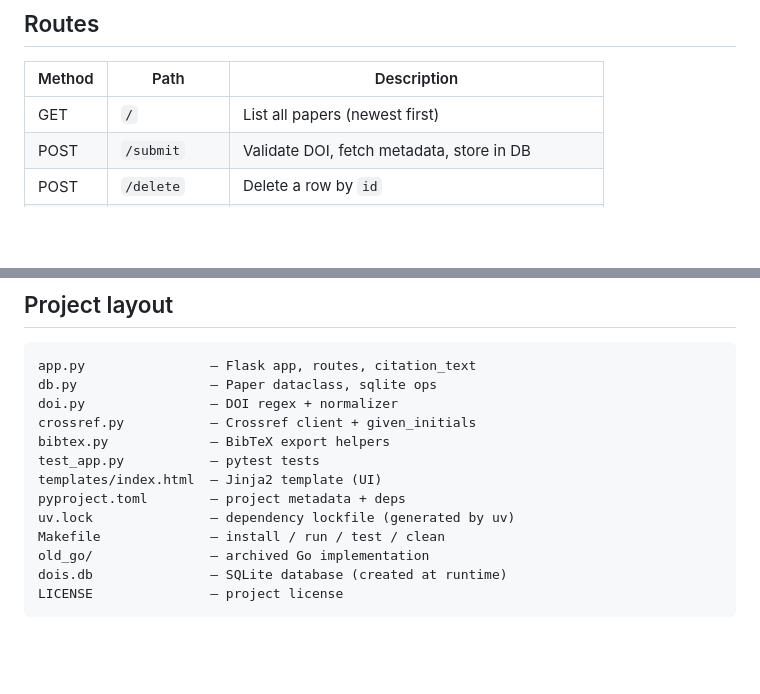
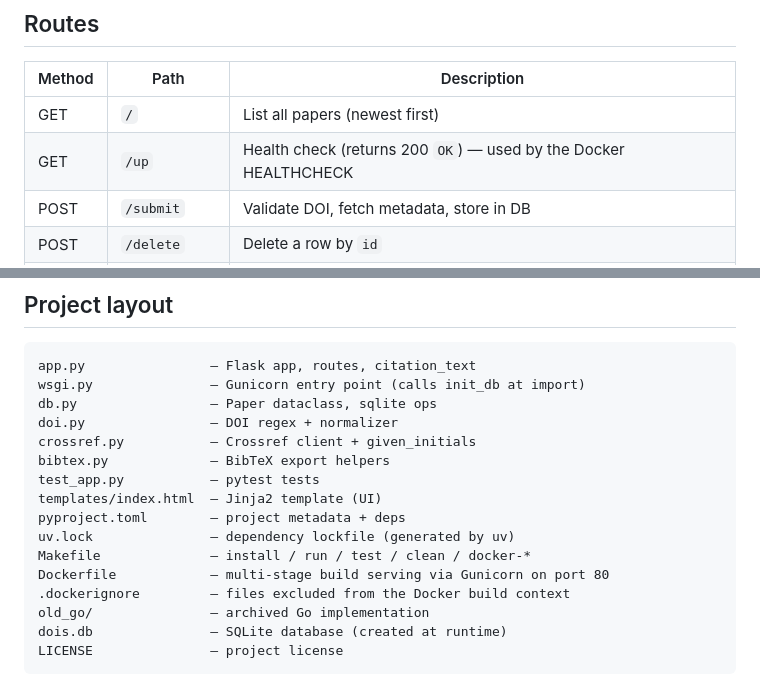
Before and after one commit to paulgribble/websitepapers, a Markdown page: README.md, 2 parts joined by grey strips. GitHub-like rendering; blank space fills up the shorter version.

````diff
--- a/README.md
+++ b/README.md
@@ -53,6 +53,7 @@ A `dois.db` SQLite file is created in the working directory on first run. If you
 | Method |     Path      |                  Description                  |
 | ------ | ------------- | --------------------------------------------- |
 | GET    | `/`           | List all papers (newest first)                |
+| GET    | `/up`         | Health check (returns 200 `OK`) — used by the Docker HEALTHCHECK |
 | POST   | `/submit`     | Validate DOI, fetch metadata, store in DB     |
 | POST   | `/delete`     | Delete a row by `id`                          |
 | GET    | `/export`     | Download `papers.md` — all papers as Markdown |
@@ -150,6 +151,7 @@ The image is compatible with [ONCE](https://github.com/basecamp/once) (Basecamp'
 
 ```
 app.py                — Flask app, routes, citation_text
+wsgi.py               — Gunicorn entry point (calls init_db at import)
 db.py                 — Paper dataclass, sqlite ops
 doi.py                — DOI regex + normalizer
 crossref.py           — Crossref client + given_initials
@@ -158,7 +160,9 @@ test_app.py           — pytest tests
 templates/index.html  — Jinja2 template (UI)
 pyproject.toml        — project metadata + deps
 uv.lock               — dependency lockfile (generated by uv)
-Makefile              — install / run / test / clean
+Makefile              — install / run / test / clean / docker-*
+Dockerfile            — multi-stage build serving via Gunicorn on port 80
+.dockerignore         — files excluded from the Docker build context
 old_go/               — archived Go implementation
 dois.db               — SQLite database (created at runtime)
 LICENSE               — project license
````
Also changed, not shown: CLAUDE.md (+44 -7 lines).
